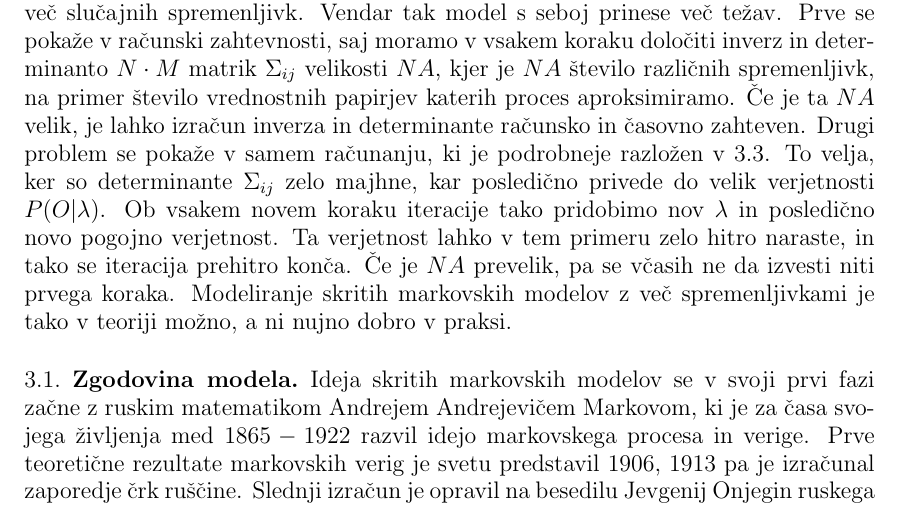
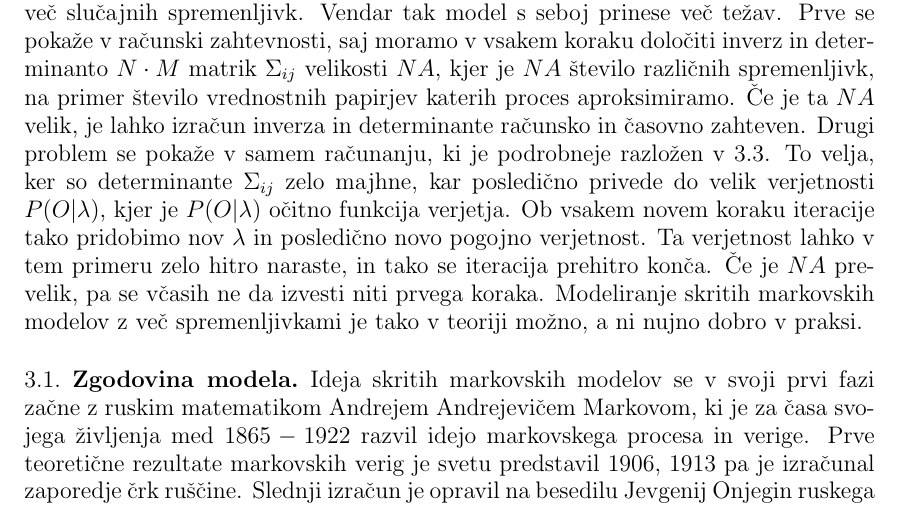
Before and after one commit to mpracek/Diploma, a LaTeX paper (dipl-sem-martin-pracek.tex): part of page 8 of 21, cut so that both start at the same text. Compiled offline with pdfLaTeX; the source files are stored in an older character set and shown here as Unicode; a LaTeX package or settings file that is missing is left out.

Commit message:
txs auto checkin

```diff
--- a/dipl-sem-martin-pracek.tex
+++ b/dipl-sem-martin-pracek.tex
@@ -237,7 +237,7 @@
 	To si lahko predstavljamo kot da bi si na primer želeli na fiksnem mestu v električnem tokokrogu določiti naboj $Q(t)$ glede na naboj ob času $s$, kjer $s<t$. Zaradi napake pri merjenju $Q(s)$ ne moremo točno določiti, saj zaznamo neko zmoteno različico $\widehat{Q(s)}$. Želimo si torej način, ki bi čim bolj učinkovito izločil te napake.
 \end{primer}
 Skrite markovske modele navadno predstavimo na diskretnih množicah in na diskretnem času, a lahko definicijo tako razširimo, da velja tudi za zvezne množice in čas. V tem primeru dobimo tri plasten slučajni proces, katerega največja težava je  velika računska zahtevnost, poleg tega pa nam lahko veliko število parametrov prinese nestabilnost. Vendar se s tem v moji diplomski nalogi ne bom ukvarjal.\\
-Prav tako je možno s skritimi markovskimi modeli predstaviti procese, odvisne od več slučajnih spremenljivk. Vendar tak model s seboj prinese več težav. Prve se pokaže v računski zahtevnosti, saj moramo v vsakem koraku določiti inverz in determinanto $N \cdot M$ matrik $\Sigma_{ij}$ velikosti $NA$, kjer je $NA$ število različnih spremenljivk, na primer število vrednostnih papirjev katerih proces aproksimiramo. Če je ta $NA$ velik, je lahko izračun inverza in determinante računsko in časovno zahteven. Drugi problem se pokaže v samem računanju, ki je podrobneje razložen v \ref{trening}. To velja, ker so determinante $\Sigma_{ij}$ zelo majhne, kar posledično privede do velik verjetnosti $P(O|\lambda)$. Ob vsakem novem koraku iteracije tako pridobimo nov $\lambda$ in posledično novo pogojno verjetnost. Ta verjetnost lahko v tem primeru zelo hitro naraste, in tako se iteracija prehitro konča. Če je $NA$ prevelik, pa se včasih ne da izvesti niti prvega koraka. Modeliranje skritih markovskih modelov z več spremenljivkami je tako v teoriji možno, a ni nujno dobro v praksi.
+Prav tako je možno s skritimi markovskimi modeli predstaviti procese, odvisne od več slučajnih spremenljivk. Vendar tak model s seboj prinese več težav. Prve se pokaže v računski zahtevnosti, saj moramo v vsakem koraku določiti inverz in determinanto $N \cdot M$ matrik $\Sigma_{ij}$ velikosti $NA$, kjer je $NA$ število različnih spremenljivk, na primer število vrednostnih papirjev katerih proces aproksimiramo. Če je ta $NA$ velik, je lahko izračun inverza in determinante računsko in časovno zahteven. Drugi problem se pokaže v samem računanju, ki je podrobneje razložen v \ref{trening}. To velja, ker so determinante $\Sigma_{ij}$ zelo majhne, kar posledično privede do velik verjetnosti $P(O|\lambda)$, kjer je $P(O|\lambda)$ očitno funkcija verjetja. Ob vsakem novem koraku iteracije tako pridobimo nov $\lambda$ in posledično novo pogojno verjetnost. Ta verjetnost lahko v tem primeru zelo hitro naraste, in tako se iteracija prehitro konča. Če je $NA$ prevelik, pa se včasih ne da izvesti niti prvega koraka. Modeliranje skritih markovskih modelov z več spremenljivkami je tako v teoriji možno, a ni nujno dobro v praksi.
 
 %Bolj podroben opis
 %latent markov models
```
